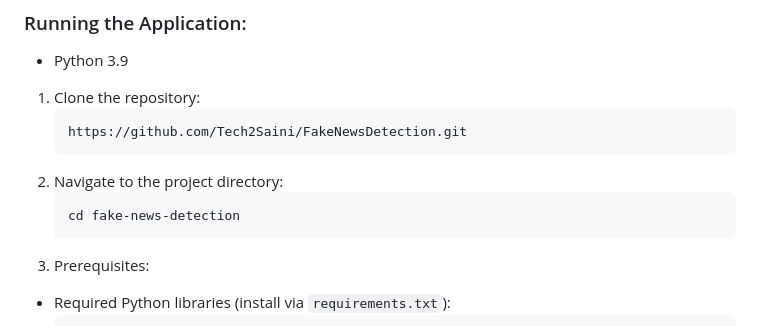
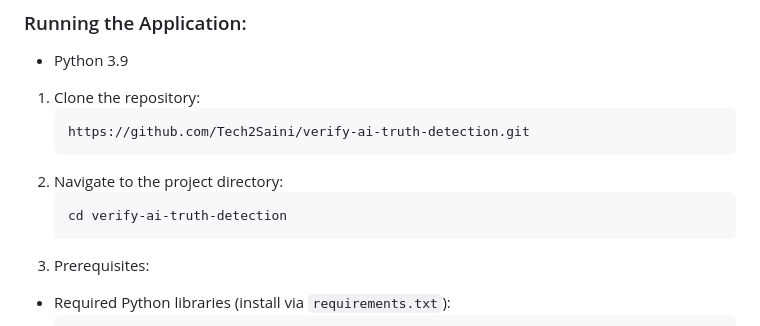
Before and after one commit to Tech2Saini/verifi-ai-truth-detection, a Markdown page: README.md, the part around the change. Drawn GitHub-style.

````diff
--- a/README.md
+++ b/README.md
@@ -107,11 +107,11 @@ The fact-checking feature uses an external API to:
 
 1. Clone the repository:
    ```bash
-   https://github.com/Tech2Saini/FakeNewsDetection.git
+   https://github.com/Tech2Saini/verify-ai-truth-detection.git
    ```
 2. Navigate to the project directory:
    ```bash
-   cd fake-news-detection
+   cd verify-ai-truth-detection
    ```
 3. Prerequisites:
   - Required Python libraries (install via `requirements.txt`):
````
